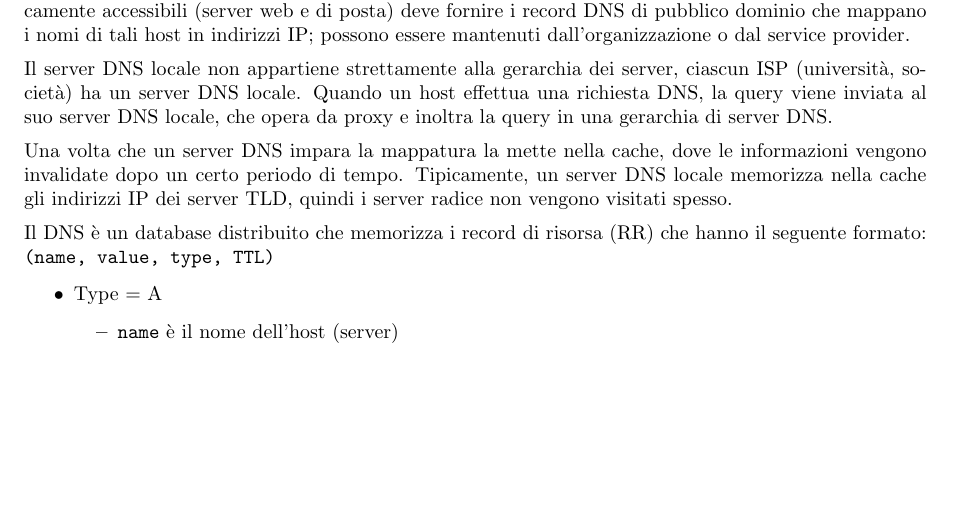
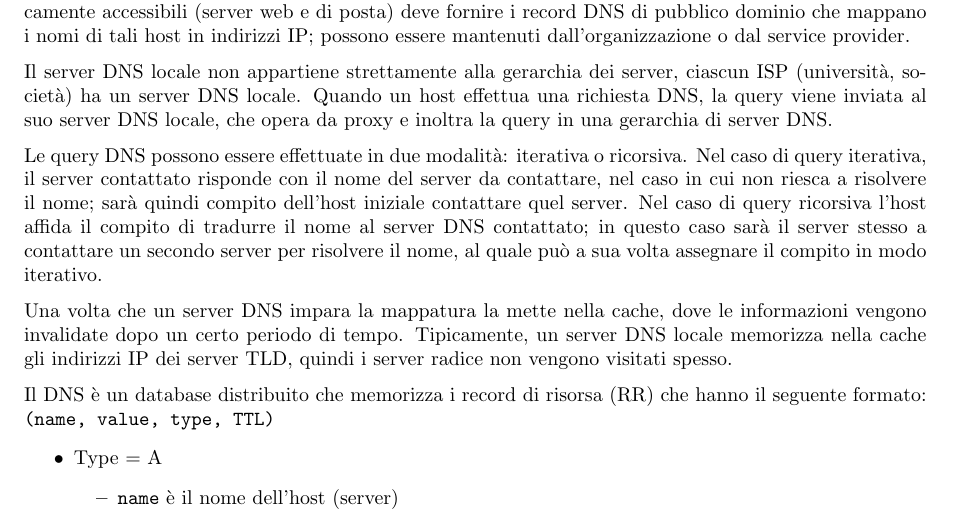
Before and after one commit to davideparpinello/AppuntiReti, a LaTeX document (AppuntiReti.tex): part of page 13 of 24, cut so that both start at the same text, the shorter picture padded with empty space. Compiled offline with pdfLaTeX.

Commit message:
Aggiunte query dns ricorsive o iterative

```diff
--- a/AppuntiReti.tex
+++ b/AppuntiReti.tex
@@ -349,6 +349,7 @@
 	\paragraph{Server TLD (top-level domain} Si occupano dei domini .com, .org, .net, .edu, ecc. e di tutti gli altri domini locali di alto livello, quali .uk, .fr, .ca e .jp.
 	\paragraph{Server di competenza (authoritative server} Ogni organizzazione dotata di host internet pubblicamente accessibili (server web e di posta) deve fornire i record DNS di pubblico dominio che mappano i nomi di tali host in indirizzi IP; possono essere mantenuti dall'organizzazione o dal service provider.
 	\medskip\\Il server DNS locale non appartiene strettamente alla gerarchia dei server, ciascun ISP (università, società) ha un server DNS locale. Quando un host effettua una richiesta DNS, la query viene inviata al suo server DNS locale, che opera da proxy e inoltra la query in una gerarchia di server DNS.
+	\medskip\\Le query DNS possono essere effettuate in due modalità: iterativa o ricorsiva. Nel caso di query iterativa, il server contattato risponde con il nome del server da contattare, nel caso in cui non riesca a risolvere il nome; sarà quindi compito dell'host iniziale contattare quel server. Nel caso di query ricorsiva l'host affida il compito di tradurre il nome al server DNS contattato; in questo caso sarà il server stesso a contattare un secondo server per risolvere il nome, al quale può a sua volta assegnare il compito in modo iterativo.
 	\medskip\\Una volta che un server DNS impara la mappatura la mette nella cache, dove le informazioni vengono invalidate dopo un certo periodo di tempo. Tipicamente, un server DNS locale memorizza nella cache gli indirizzi IP dei server TLD, quindi i server radice non vengono visitati spesso.
 	\medskip\\Il DNS è un database distribuito che memorizza i record di risorsa (RR) che hanno il seguente formato: \verb|(name, value, type, TTL)|
 	\begin{itemize}
```
